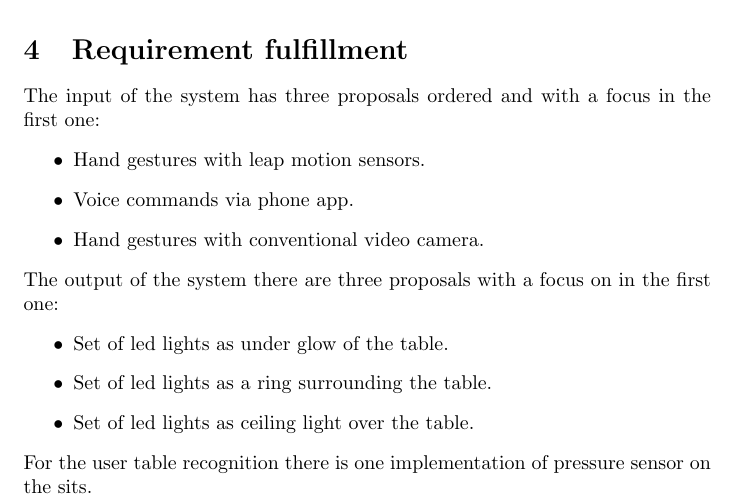
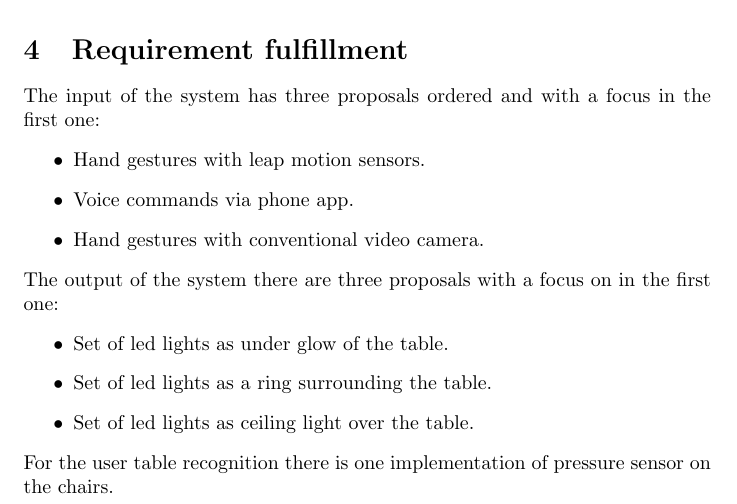
Before and after one commit to NikaelaBalla/SmartTable-Project, a LaTeX document (Requirements Analysis.tex): part of page 3 of 3, cut so that both start at the same text. Compiled offline with pdfLaTeX.

Commit message:
Updating requirements.

```diff
--- a/Requirements Analysis.tex
+++ b/Requirements Analysis.tex
@@ -89,6 +89,6 @@ The output of the system there are three proposals with a focus on in the first
     \item Set of led lights as a ring surrounding the table.
     \item Set of led lights as ceiling light over the table.
 \end{itemize}
-For the user table recognition there is one implementation of pressure sensor on the sits.
+For the user table recognition there is one implementation of pressure sensor on the chairs.
 \bibliography{mybib}
 \end{document}
```
